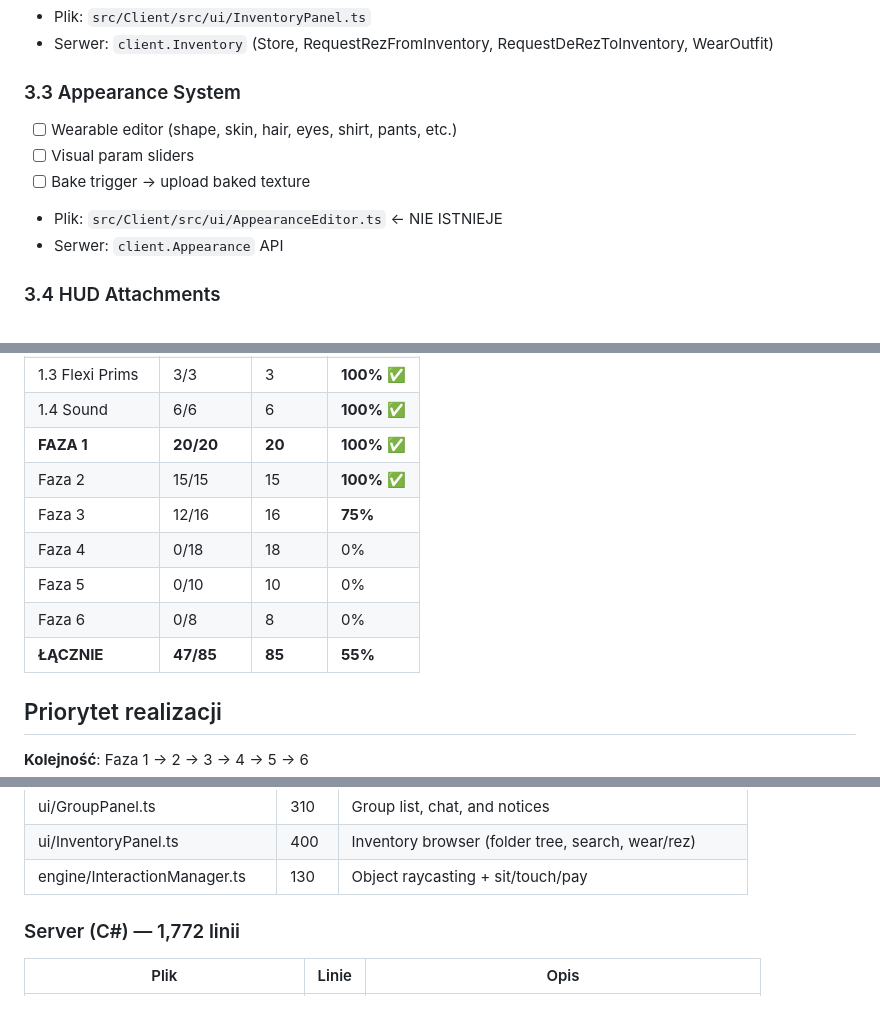
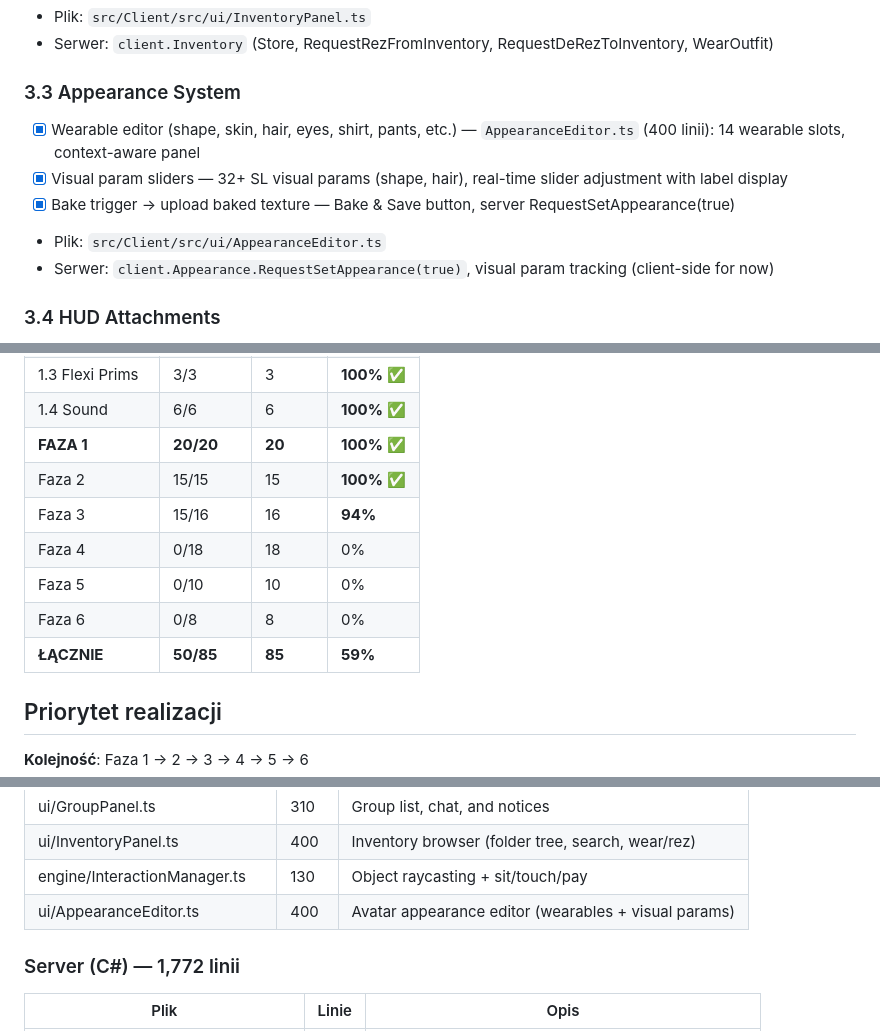
Before and after one commit to tasia-ai/igrid-viewer, a Markdown page: PLAN.md, 3 parts joined by grey strips. Rendered like a GitHub page.

Commit message:
docs: Faza 3 at 94%, overall 59% (50/85)

```diff
--- a/PLAN.md
+++ b/PLAN.md
@@ -97,11 +97,11 @@
 - Serwer: `client.Inventory` (Store, RequestRezFromInventory, RequestDeRezToInventory, WearOutfit)
 
 ### 3.3 Appearance System
-- [ ] Wearable editor (shape, skin, hair, eyes, shirt, pants, etc.)
-- [ ] Visual param sliders
-- [ ] Bake trigger → upload baked texture
-- Plik: `src/Client/src/ui/AppearanceEditor.ts` ← NIE ISTNIEJE
-- Serwer: `client.Appearance` API
+- [x] Wearable editor (shape, skin, hair, eyes, shirt, pants, etc.) — `AppearanceEditor.ts` (400 linii): 14 wearable slots, context-aware panel
+- [x] Visual param sliders — 32+ SL visual params (shape, hair), real-time slider adjustment with label display
+- [x] Bake trigger → upload baked texture — Bake & Save button, server RequestSetAppearance(true)
+- Plik: `src/Client/src/ui/AppearanceEditor.ts`
+- Serwer: `client.Appearance.RequestSetAppearance(true)`, visual param tracking (client-side for now)
 
 ### 3.4 HUD Attachments
 - [ ] Special camera pass for HUD objects
@@ -228,11 +228,11 @@
 | 1.4 Sound | 6/6 | 6 | **100%** ✅ |
 | **FAZA 1** | **20/20** | **20** | **100%** ✅ |
 | Faza 2 | 15/15 | 15 | **100%** ✅ |
-| Faza 3 | 12/16 | 16 | **75%** |
+| Faza 3 | 15/16 | 16 | **94%** |
 | Faza 4 | 0/18 | 18 | 0% |
 | Faza 5 | 0/10 | 10 | 0% |
 | Faza 6 | 0/8 | 8 | 0% |
-| **ŁĄCZNIE** | **47/85** | **85** | **55%** |
+| **ŁĄCZNIE** | **50/85** | **85** | **59%** |
 
 ## Priorytet realizacji
 
@@ -280,6 +280,7 @@ W każdej fazie:
 | ui/GroupPanel.ts | 310 | Group list, chat, and notices |
 | ui/InventoryPanel.ts | 400 | Inventory browser (folder tree, search, wear/rez) |
 | engine/InteractionManager.ts | 130 | Object raycasting + sit/touch/pay |
+| ui/AppearanceEditor.ts | 400 | Avatar appearance editor (wearables + visual params) |
 
 ### Server (C#) — 1,772 linii
 | Plik | Linie | Opis |
```
